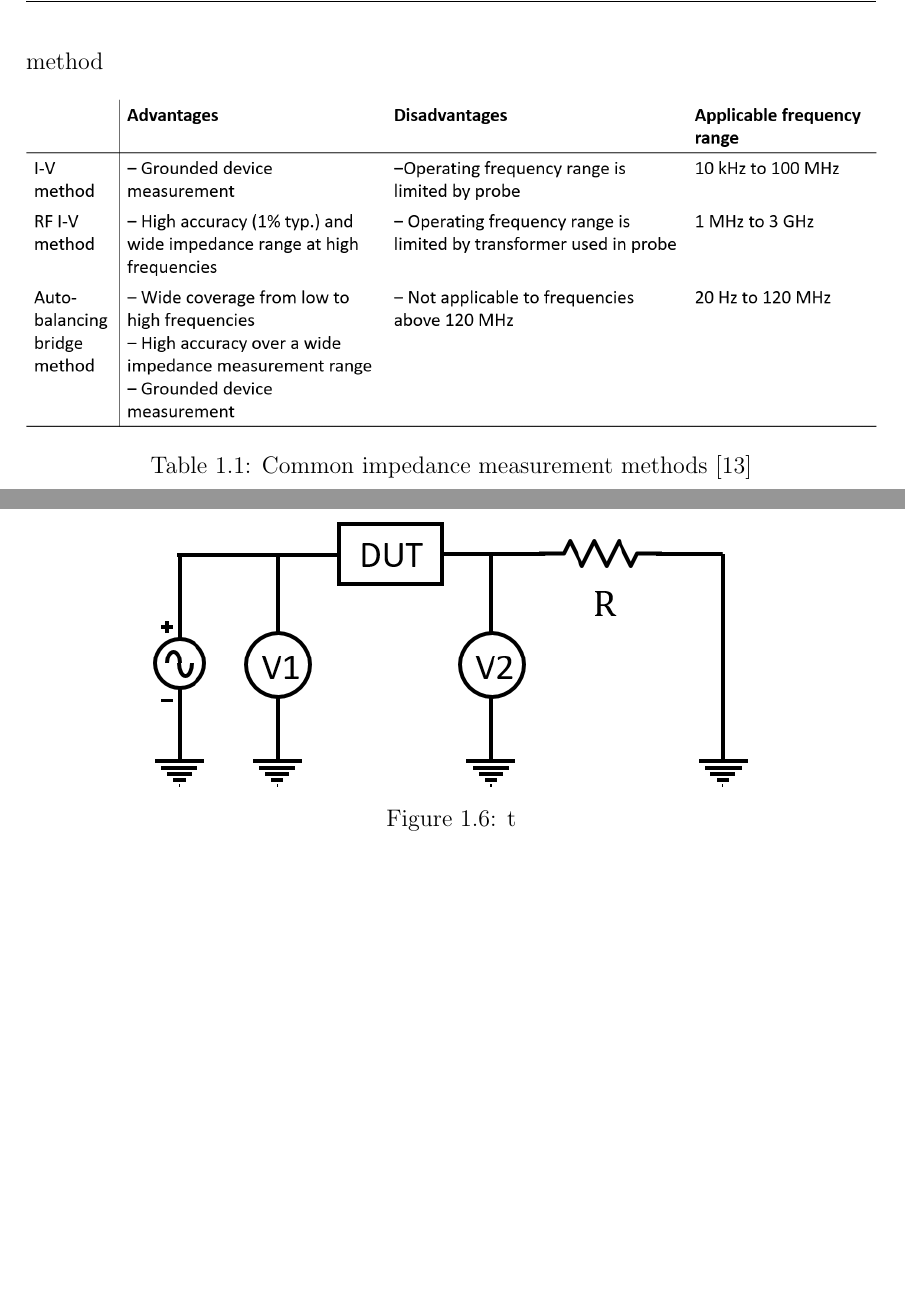
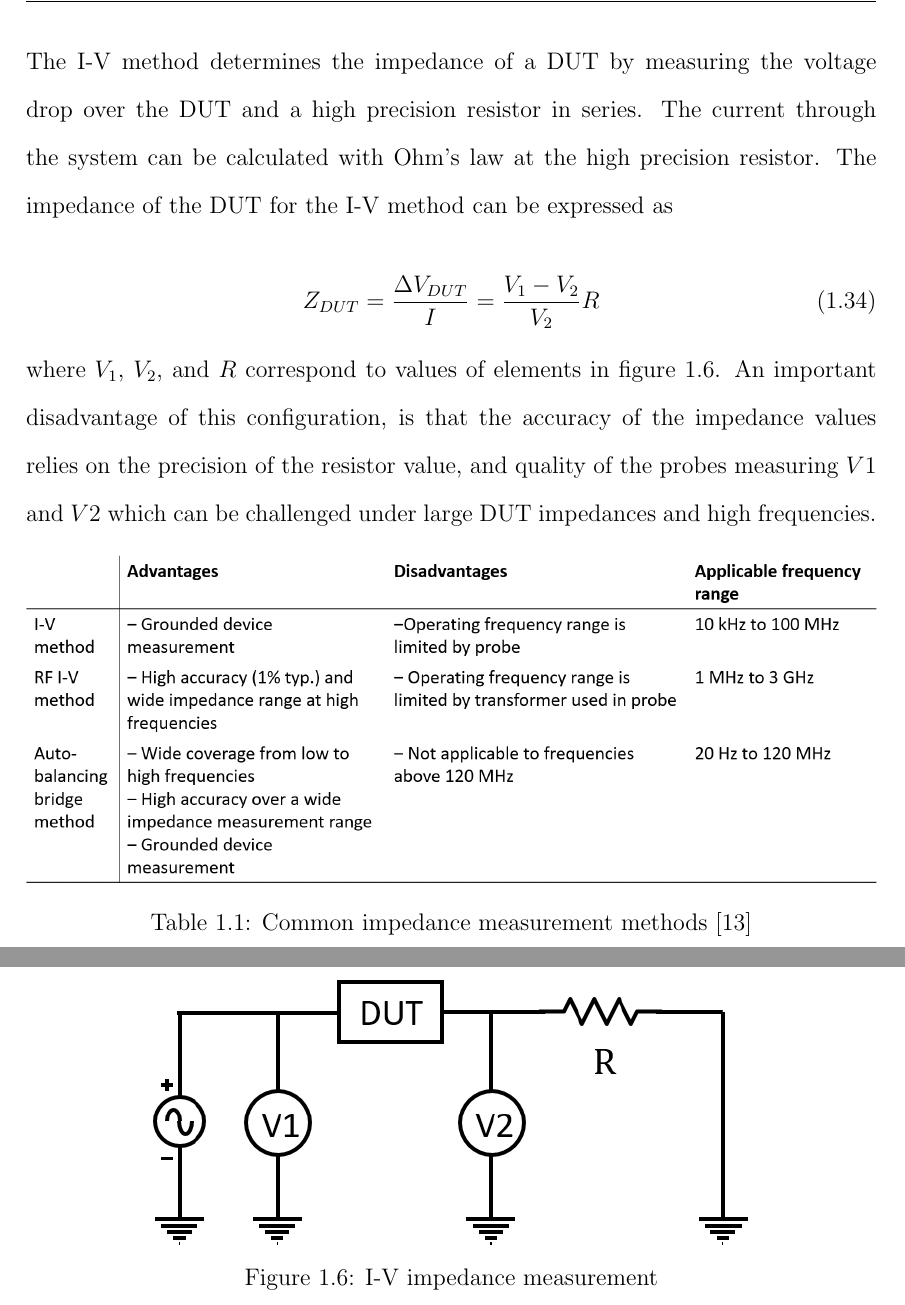
Before and after one commit to dplange/Single-Cell-Impedance-Sensor-Thesis-, a LaTeX thesis (main.tex, which reads chapters/Background.tex): two parts of page 15 of 18, joined at a grey line, cut at the place of the change, the shorter picture padded with empty space. Compiled offline with pdfLaTeX.

Commit message:
Updates from ShareLaTeX

```diff
--- a/chapters/Background.tex
+++ b/chapters/Background.tex
@@ -260,6 +260,12 @@
 
- \par The system for measuring impedance is the I-V method (figure \ref{fig:IV_impedance_measurement}). The I-V method
+ \par The simplest system for measuring impedance is the I-V method (figure \ref{fig:IV_impedance_measurement}). The I-V method determines the impedance of a DUT by measuring the voltage drop over the DUT and a high precision resistor in series. The current through the system can be calculated with Ohm's law at the high precision resistor. The impedance of the DUT for the I-V method can be expressed as
 
+ \begin{equation}
+     Z_{DUT} = \frac{\Delta V_{DUT}}{I} = \frac{V_1 - V_2}{V_2}R
+     \label{eqn:IV_Z}
+ \end{equation}
+
+ \noindent where $V_1$, $V_2$, and $R$ correspond to values of elements in figure \ref{fig:IV_impedance_measurement}. An important disadvantage of this configuration, is that the accuracy of the impedance values relies on the precision of the resistor value, and quality of the probes measuring $V1$ and $V2$ which can be challenged under large DUT impedances and high frequencies.
 
  \begin{table}[ht]
     \centering
@@ -271,7 +277,7 @@
  \begin{figure}[ht]
     \centering
     \includegraphics[width=0.7\textwidth]{images/I-VMethod.png}
-    \caption[I-V impedance measurement method]{t}
+    \caption[I-V impedance measurement configuration]{I-V impedance measurement }
     \label{fig:IV_impedance_measurement}
 \end{figure}
 
```
Also changed, not shown: chapters/Background.tex (8 more changed lines).
